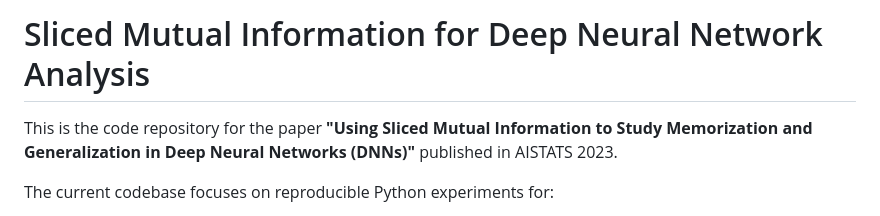
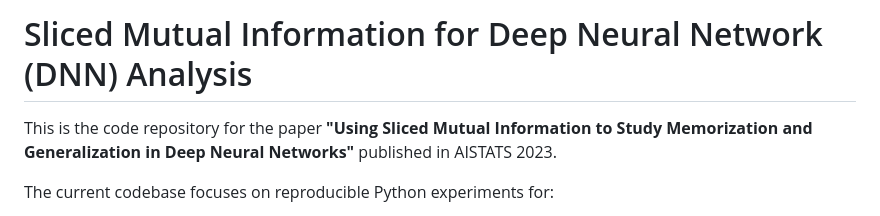
Before and after one commit to shelvia-w/SMI-DNN, a Markdown page: README.md, the part around the change. GitHub-like rendering.

```diff
--- a/README.md
+++ b/README.md
@@ -1,6 +1,6 @@
-# Sliced Mutual Information for Deep Neural Network Analysis
+# Sliced Mutual Information for Deep Neural Network (DNN) Analysis
 
-This is the code repository for the paper **"Using Sliced Mutual Information to Study Memorization and Generalization in Deep Neural Networks (DNNs)"** published in AISTATS 2023.
+This is the code repository for the paper **"Using Sliced Mutual Information to Study Memorization and Generalization in Deep Neural Networks"** published in AISTATS 2023.
 
 The current codebase focuses on reproducible Python experiments for:
 
```
